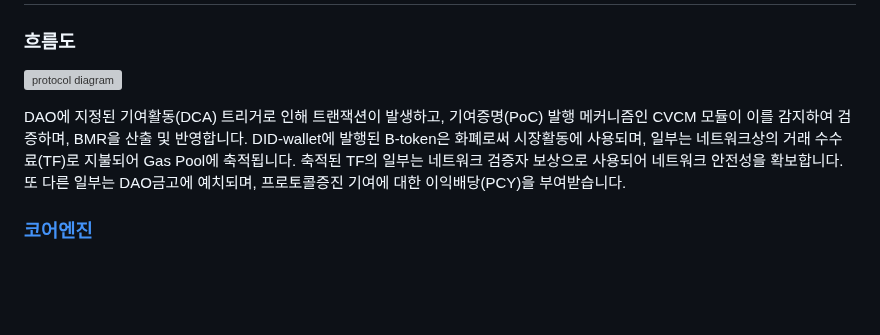
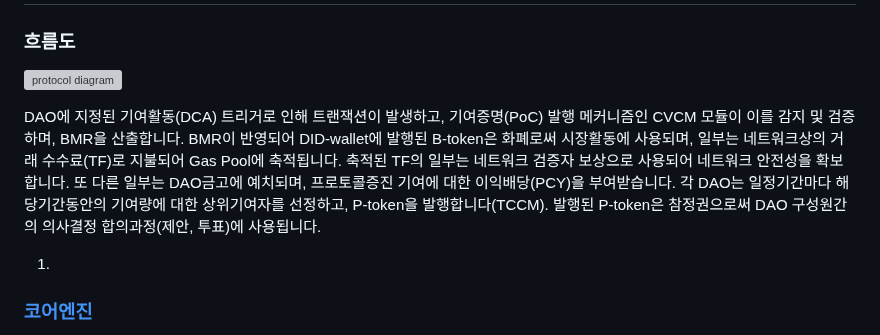
Before and after one commit to baekya-protocol/baekya-protocol, a Markdown page: docs/protocol_overview_kr.md, the part around one of its changes. Drawn GitHub-style; blank space fills up the shorter version; grey boxes are pictures that could not be loaded.

```diff
--- a/docs/protocol_overview_kr.md
+++ b/docs/protocol_overview_kr.md
@@ -34,5 +34,7 @@
 
-DAO에 지정된 기여활동(DCA) 트리거로 인해 트랜잭션이 발생하고, 기여증명(PoC) 발행 메커니즘인 CVCM 모듈이 이를 감지하여 검증하며, BMR을 산출 및 반영합니다. DID-wallet에 발행된 B-token은 화폐로써 시장활동에 사용되며, 일부는 네트워크상의 거래 수수료(TF)로 지불되어 Gas Pool에 축적됩니다. 축적된 TF의 일부는 네트워크 검증자 보상으로 사용되어 네트워크 안전성을 확보합니다. 또 다른 일부는 DAO금고에 예치되며, 프로토콜증진 기여에 대한 이익배당(PCY)을 부여받습니다.
+DAO에 지정된 기여활동(DCA) 트리거로 인해 트랜잭션이 발생하고, 기여증명(PoC) 발행 메커니즘인 CVCM 모듈이 이를 감지 및 검증하며, BMR을 산출합니다. BMR이 반영되어 DID-wallet에 발행된 B-token은 화폐로써 시장활동에 사용되며, 일부는 네트워크상의 거래 수수료(TF)로 지불되어 Gas Pool에 축적됩니다. 축적된 TF의 일부는 네트워크 검증자 보상으로 사용되어 네트워크 안전성을 확보합니다. 또 다른 일부는 DAO금고에 예치되며, 프로토콜증진 기여에 대한 이익배당(PCY)을 부여받습니다. 각 DAO는 일정기간마다 해당기간동안의 기여량에 대한 상위기여자를 선정하고, P-token을 발행합니다(TCCM). 발행된 P-token은 참정권으로써 DAO 구성원간의 의사결정 합의과정(제안, 투표)에 사용됩니다.
+
+1.
 
 ### [코어엔진](https://github.com/baekya-protocol/baekya-protocol/blob/main/core/README.md)
 
```
Also changed, not shown: other parts of docs/protocol_overview_kr.md (+1 -1 lines).
